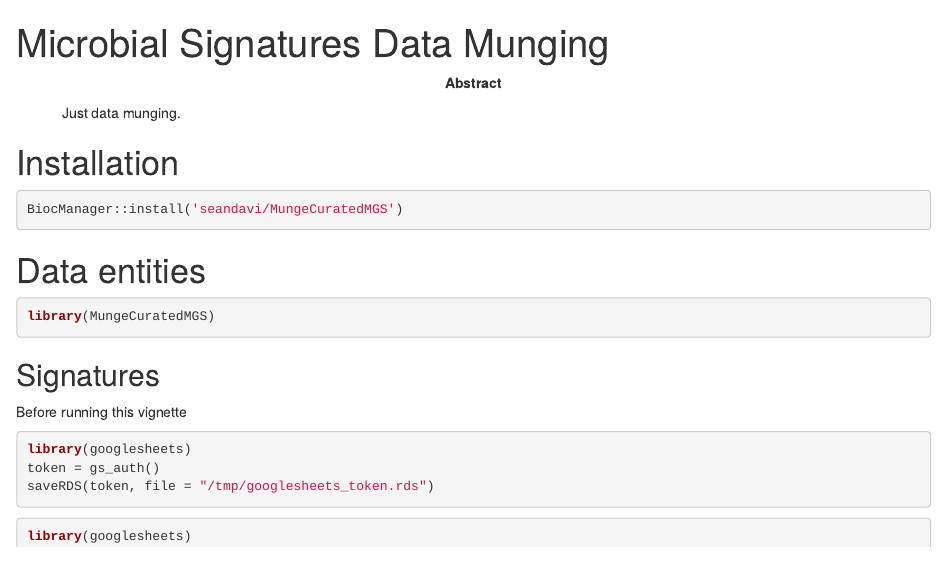
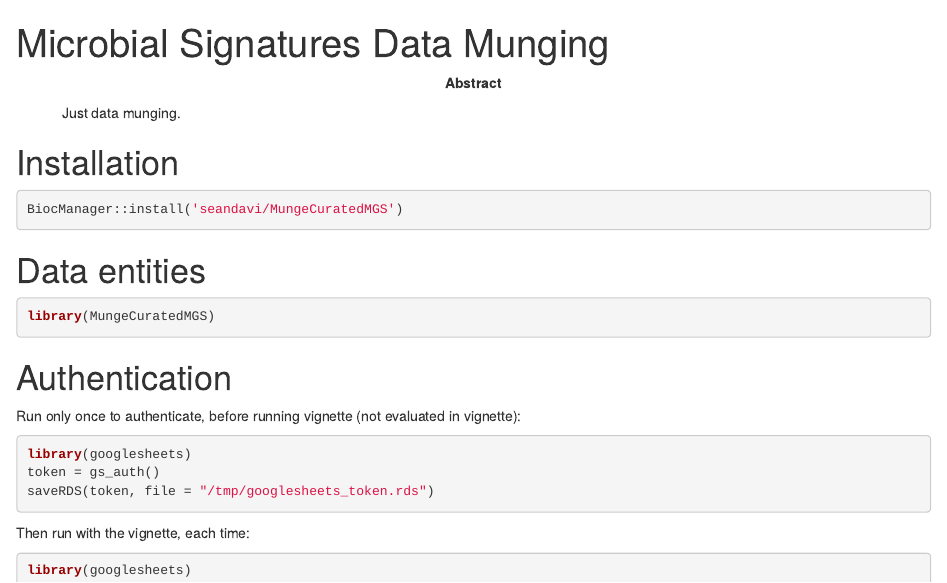
Before and after one commit to seandavi/MungeCuratedMGS, an R Markdown document (vignettes/data_munging.Rmd): the page in a window 1100 px wide, from its top. Rendered offline with R 4.5, knitr and Pandoc, with nearby package versions; drawn as R Markdown's standard HTML page in place of the format the file asks for; some code elsewhere in the file could not run offline; common packages that the code uses without loading them are loaded.

Commit message:
documentation minor updates

````diff
--- a/vignettes/data_munging.Rmd
+++ b/vignettes/data_munging.Rmd
@@ -23,13 +23,15 @@ BiocManager::install('seandavi/MungeCuratedMGS')
 library(MungeCuratedMGS)
 ```
 
-## Signatures
+# Authentication
 
-Before running this vignette
-
+Run only once to authenticate, before running vignette (not evaluated in vignette):
 ```{r eval=FALSE}
 library(googlesheets)
 token = gs_auth()
 saveRDS(token, file = "/tmp/googlesheets_token.rds")
 ```
 
+Then run with the vignette, each time:
+```{r}
+library(googlesheets)
@@ -37,3 +42,2 @@ saveRDS(token, file = "/tmp/googlesheets_token.rds")
 
 ```{r sig_table_from_gs}
-library(googlesheets)
````
Also changed, not shown: vignettes/data_munging.Rmd (11 more changed lines), 3 other files.
